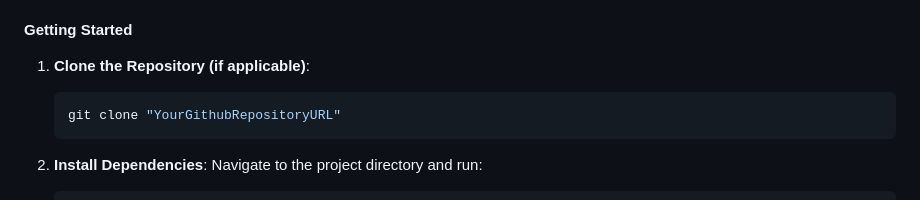
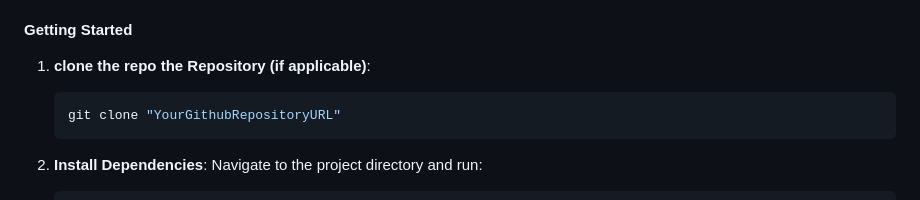
Before and after one commit to mr-nobadyX/AvniHomeFoodProduction, a Markdown page: README.md, the part around the change. GitHub-like rendering.

Commit message:
Docs Reads

````diff
--- a/README.md
+++ b/README.md
@@ -73,7 +73,7 @@ Avni Home Food is a showcase website dedicated to displaying a range of freshly
 - Node.js and npm installed on your development machine.
 
 #### **Getting Started**
-1. **Clone the Repository (if applicable)**:
+1. **clone the repo the Repository (if applicable)**:
    ```bash
    git clone "YourGithubRepositoryURL"
    ```
````
